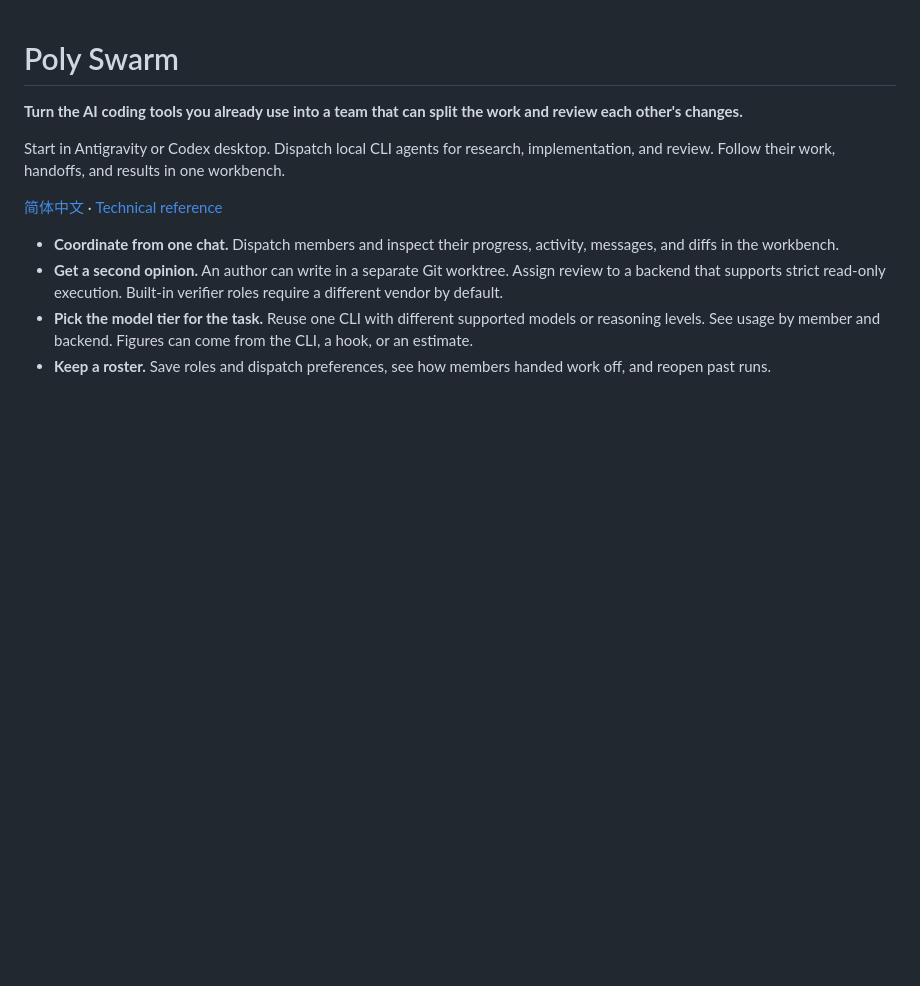
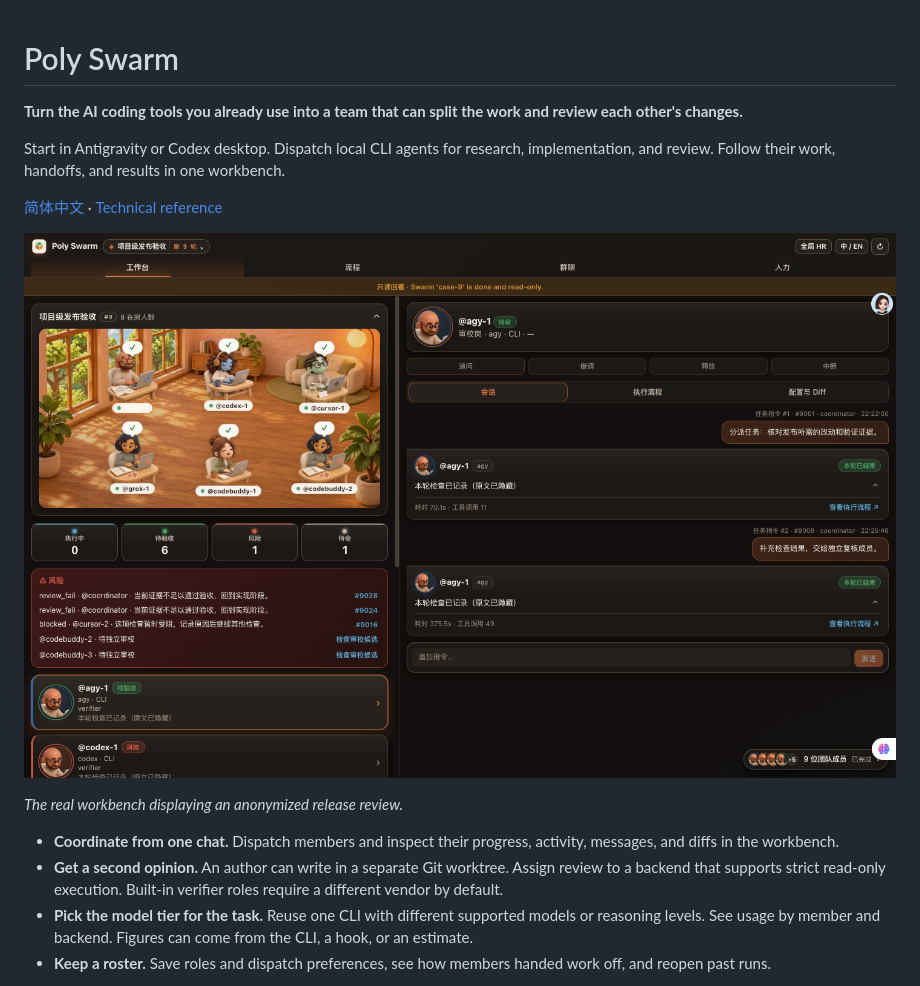
Before and after one commit to 983033995/poly-swarm, a Markdown page: README.en.md, the part around the change. GitHub-like rendering; pictures changed too: docs/media/workbench.png (added); blank space fills up the shorter version.

```diff
--- a/README.en.md
+++ b/README.en.md
@@ -5,6 +5,10 @@
 Start in Antigravity or Codex desktop. Dispatch local CLI agents for research, implementation, and review. Follow their work, handoffs, and results in one workbench.
 
 [简体中文](README.md) · [Technical reference](docs/technical-reference.md)
+
+![Poly Swarm workbench with member seats, progress, and activity](docs/media/workbench.png)
+
+*The real workbench displaying an anonymized release review.*
 
 - **Coordinate from one chat.** Dispatch members and inspect their progress, activity, messages, and diffs in the workbench.
 - **Get a second opinion.** An author can write in a separate Git worktree. Assign review to a backend that supports strict read-only execution. Built-in verifier roles require a different vendor by default.
```
Also changed, not shown: README.md (+4 -0 lines).
